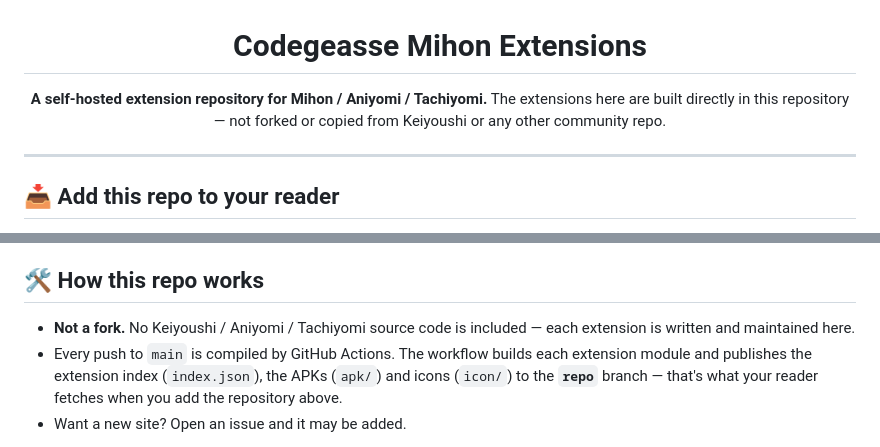
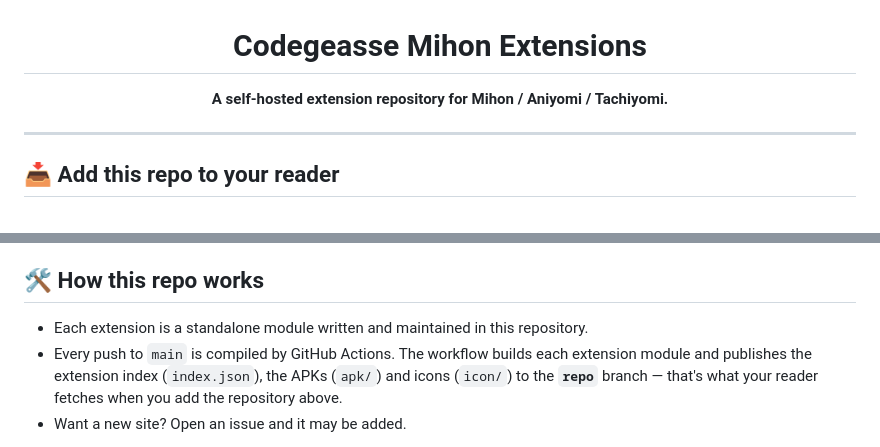
Before and after one commit to codegeasse1/codegeasse-mihon-extension, a Markdown page: README.md, 2 parts joined by grey strips. GitHub-like rendering.

Commit message:
docs: drop fork/original wording from README

```diff
--- a/README.md
+++ b/README.md
@@ -2,7 +2,7 @@
 
 # Codegeasse Mihon Extensions
 
-**A self-hosted extension repository for Mihon / Aniyomi / Tachiyomi.** The extensions here are built directly in this repository — not forked or copied from Keiyoushi or any other community repo.
+**A self-hosted extension repository for Mihon / Aniyomi / Tachiyomi.**
 
 </div>
 
@@ -55,7 +55,7 @@ Everything installs as normal Mihon extensions and auto-updates whenever the rep
 
 ## 🛠 How this repo works
 
-- **Not a fork.** No Keiyoushi / Aniyomi / Tachiyomi source code is included — each extension is written and maintained here.
+- Each extension is a standalone module written and maintained in this repository.
 - Every push to `main` is compiled by GitHub Actions. The workflow builds each extension module and publishes the extension index (`index.json`), the APKs (`apk/`) and icons (`icon/`) to the **`repo`** branch — that's what your reader fetches when you add the repository above.
 - Want a new site? Open an issue and it may be added.
 
```
